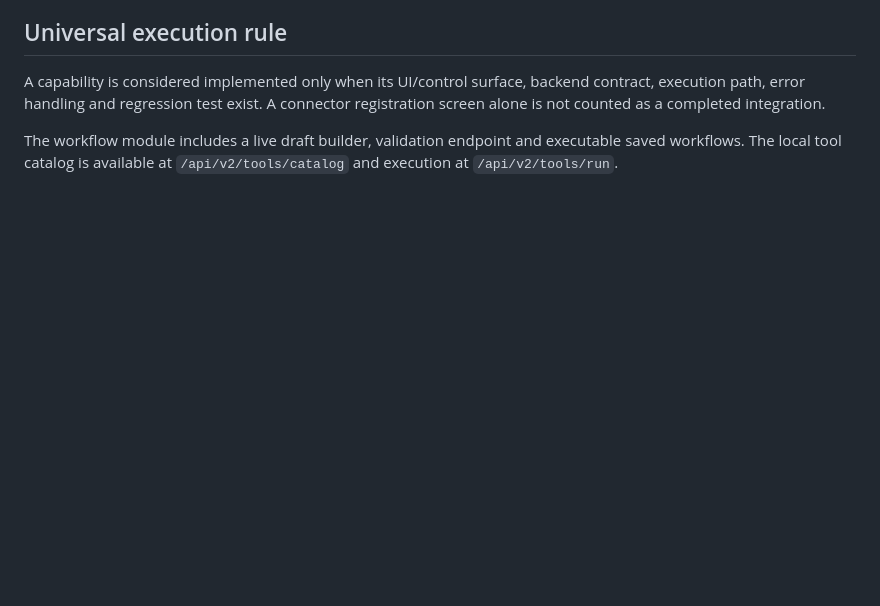
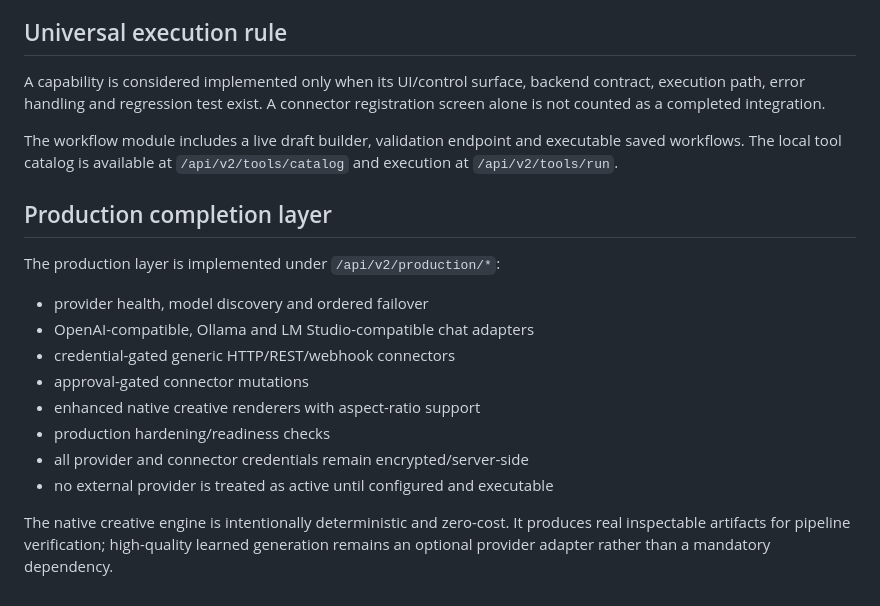
Before and after one commit to Anjulraja1995/RAYONE-AI, a Markdown page: README.md, the part around the change. Rendered like a GitHub page; blank space fills up the shorter version.

Commit message:
Document production completion layer

```diff
--- a/README.md
+++ b/README.md
@@ -119,3 +119,20 @@ RAYONE exposes real adapter contracts for capabilities that require an external
 A capability is considered implemented only when its UI/control surface, backend contract, execution path, error handling and regression test exist. A connector registration screen alone is not counted as a completed integration.
 
 The workflow module includes a live draft builder, validation endpoint and executable saved workflows. The local tool catalog is available at `/api/v2/tools/catalog` and execution at `/api/v2/tools/run`.
+
+
+## Production completion layer
+
+The production layer is implemented under `/api/v2/production/*`:
+- provider health, model discovery and ordered failover
+- OpenAI-compatible, Ollama and LM Studio-compatible chat adapters
+- credential-gated generic HTTP/REST/webhook connectors
+- approval-gated connector mutations
+- enhanced native creative renderers with aspect-ratio support
+- production hardening/readiness checks
+- all provider and connector credentials remain encrypted/server-side
+- no external provider is treated as active until configured and executable
+
+The native creative engine is intentionally deterministic and zero-cost. It produces
+real inspectable artifacts for pipeline verification; high-quality learned
+generation remains an optional provider adapter rather than a mandatory dependency.
```
